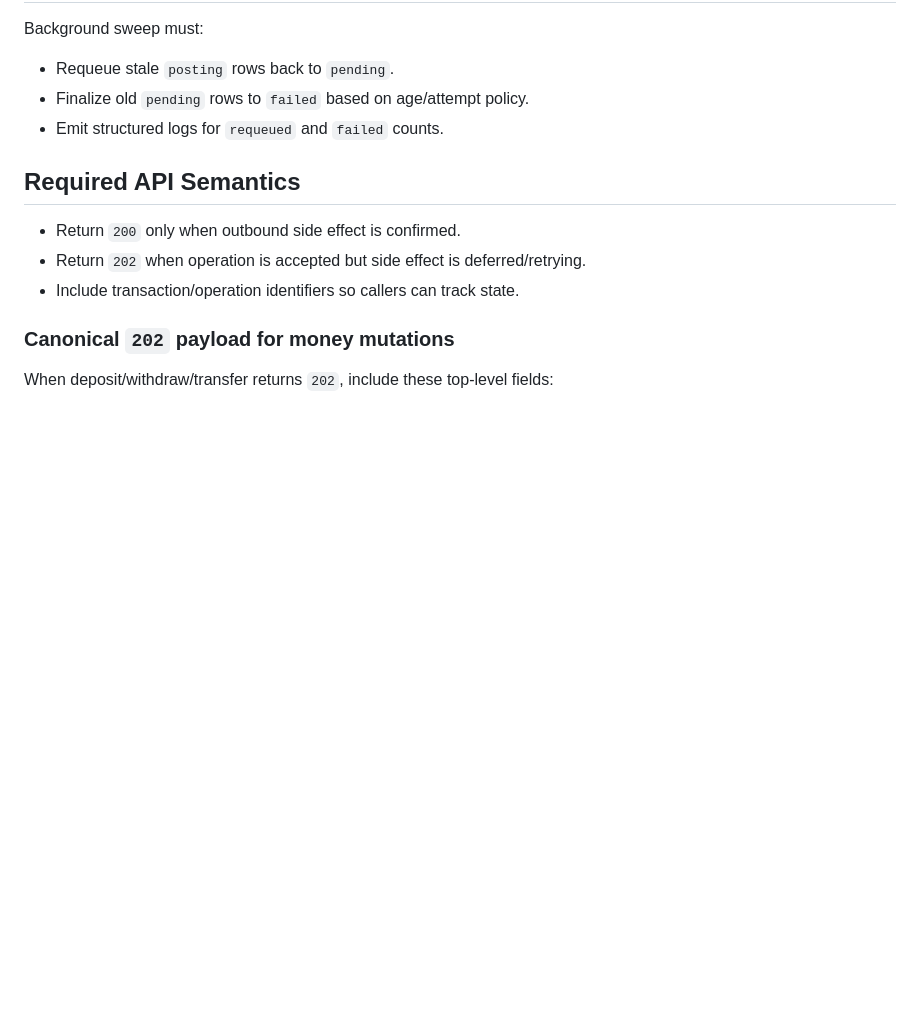
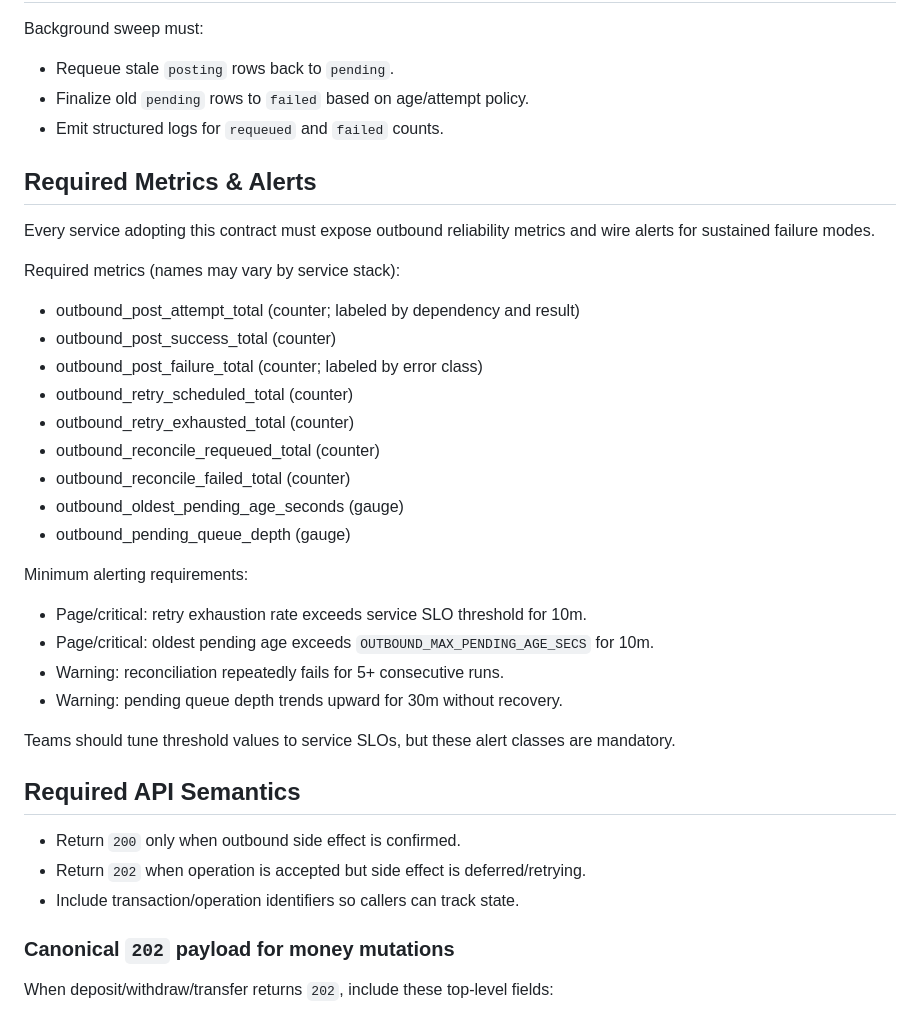
Before and after one commit to railsinfra/rails-core, a Markdown page: docs/outbound-reliability-contract.md, the part around one of its changes. Rendered like a GitHub page; blank space fills up the shorter version.

```diff
--- a/docs/outbound-reliability-contract.md
+++ b/docs/outbound-reliability-contract.md
@@ -57,6 +57,33 @@ Background sweep must:
 - Finalize old `pending` rows to `failed` based on age/attempt policy.
 - Emit structured logs for `requeued` and `failed` counts.
 
+## Required Metrics & Alerts
+
+Every service adopting this contract must expose outbound reliability metrics and
+wire alerts for sustained failure modes.
+
+Required metrics (names may vary by service stack):
+
+- outbound_post_attempt_total (counter; labeled by dependency and result)
+- outbound_post_success_total (counter)
+- outbound_post_failure_total (counter; labeled by error class)
+- outbound_retry_scheduled_total (counter)
+- outbound_retry_exhausted_total (counter)
+- outbound_reconcile_requeued_total (counter)
+- outbound_reconcile_failed_total (counter)
+- outbound_oldest_pending_age_seconds (gauge)
+- outbound_pending_queue_depth (gauge)
+
+Minimum alerting requirements:
+
+- Page/critical: retry exhaustion rate exceeds service SLO threshold for 10m.
+- Page/critical: oldest pending age exceeds `OUTBOUND_MAX_PENDING_AGE_SECS` for 10m.
+- Warning: reconciliation repeatedly fails for 5+ consecutive runs.
+- Warning: pending queue depth trends upward for 30m without recovery.
+
+Teams should tune threshold values to service SLOs, but these alert classes are
+mandatory.
+
 ## Required API Semantics
 
 - Return `200` only when outbound side effect is confirmed.
```
Also changed, not shown: other parts of docs/outbound-reliability-contract.md (+30 -0 lines).
